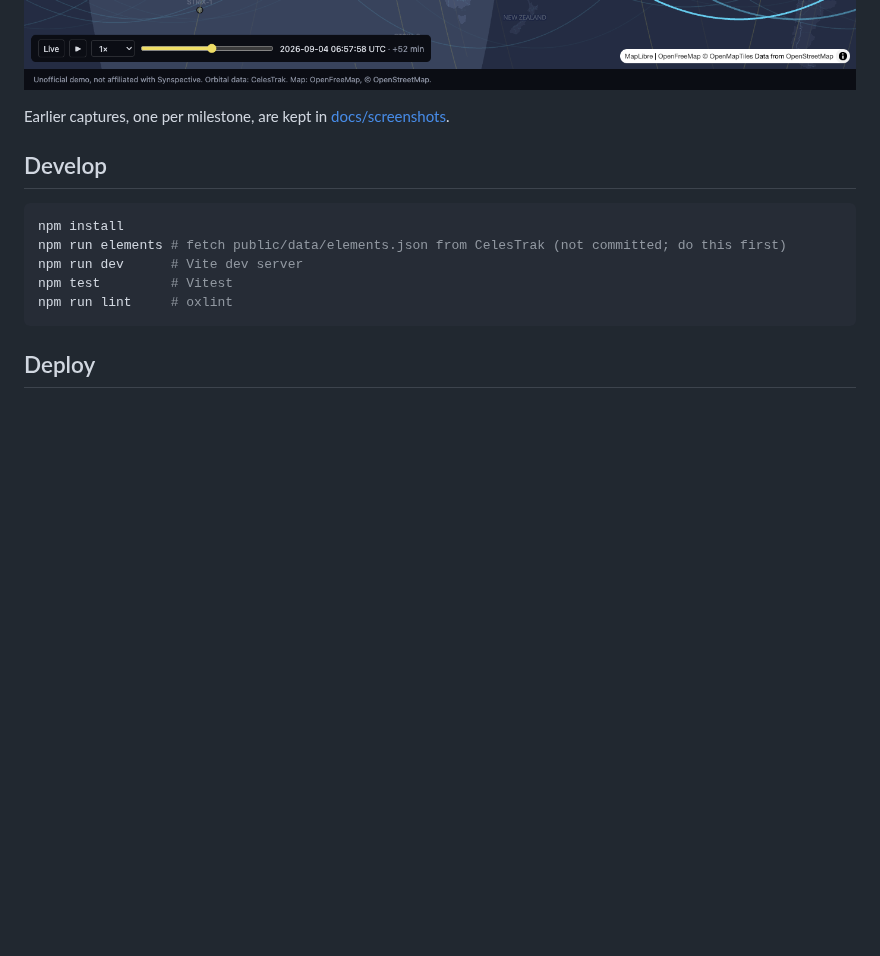
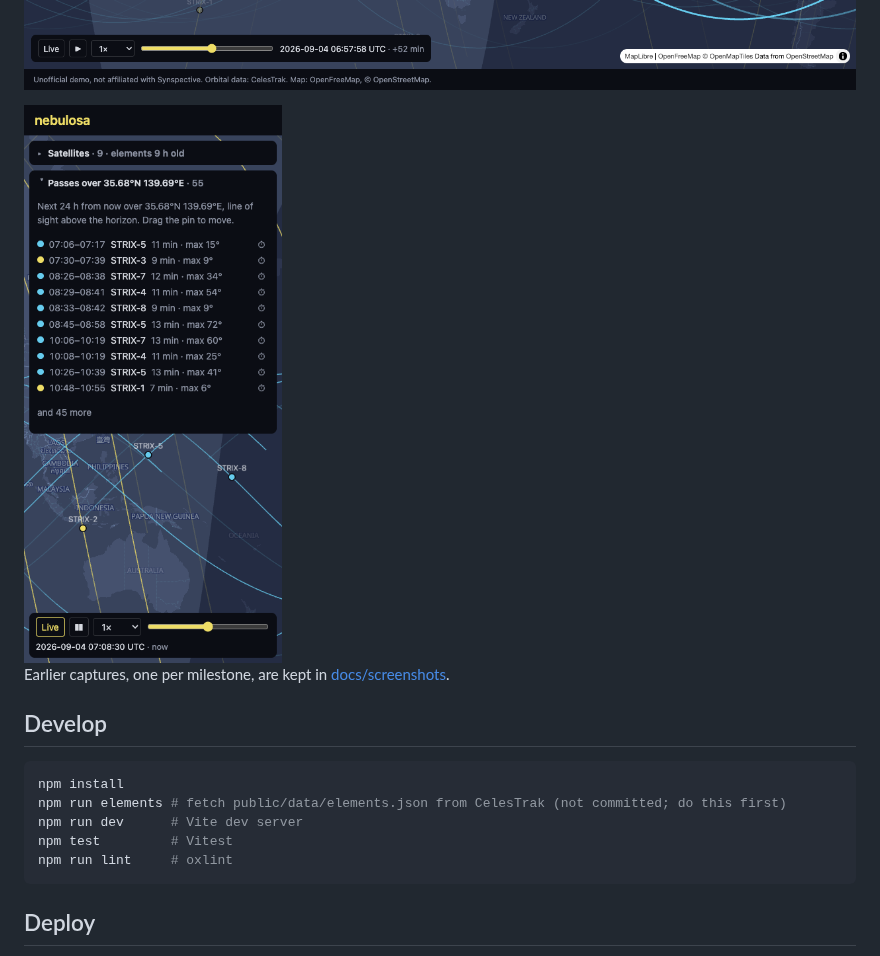
Before and after one commit to vlumi/nebulosa, a Markdown page: README.md, the part around the change. Drawn GitHub-style; pictures changed too: docs/screenshots/2026-09-04-m5-phone.png (added); blank space fills up the shorter version.

```diff
--- a/README.md
+++ b/README.md
@@ -12,6 +12,8 @@ Unofficial demo project; not affiliated with Synspective.
 See [SCOPE.md](SCOPE.md) for the plan. Live at [nebulosa.misaki.fi](https://nebulosa.misaki.fi).
 
 ![A pass of StriX-8 over Tokyo picked from the passes list: the clock paused at the pass peak, the satellite beside the observer pin, its orbit details in the panel](docs/screenshots/2026-09-04-m4.png)
+
+<img src="docs/screenshots/2026-09-04-m5-phone.png" alt="The same site on a phone: the satellite and pass panels docked as collapsible bars over the map" width="260">
 
 Earlier captures, one per milestone, are kept in [docs/screenshots](docs/screenshots/README.md).
 
```
Also changed, not shown: docs/screenshots/README.md (+1 -0 lines).
